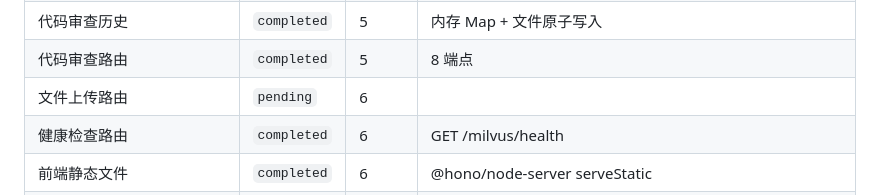
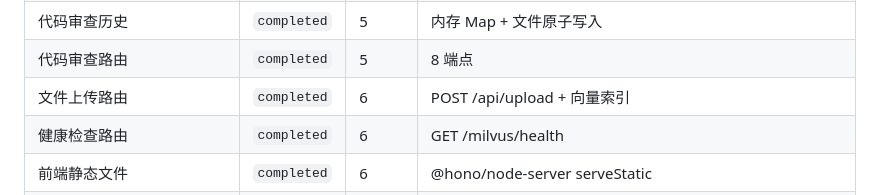
Before and after one commit to kisara115522/Opus-Agent, a Markdown page: docs/MIGRATION_LOG.md, the part around the change. GitHub-like rendering.

Commit message:
docs: mark file upload route as completed
Co-Authored-By: Claude Opus 4.7 <noreply@anthropic.com>

```diff
--- a/docs/MIGRATION_LOG.md
+++ b/docs/MIGRATION_LOG.md
@@ -42,7 +42,7 @@
 | 代码审查报告服务 | `completed` | 5 | buildSummary + buildMarkdown |
 | 代码审查历史 | `completed` | 5 | 内存 Map + 文件原子写入 |
 | 代码审查路由 | `completed` | 5 | 8 端点 |
-| 文件上传路由 | `pending` | 6 | |
+| 文件上传路由 | `completed` | 6 | POST /api/upload + 向量索引 |
 | 健康检查路由 | `completed` | 6 | GET /milvus/health |
 | 前端静态文件 | `completed` | 6 | @hono/node-server serveStatic |
 | Makefile | `pending` | 7 | |
```
